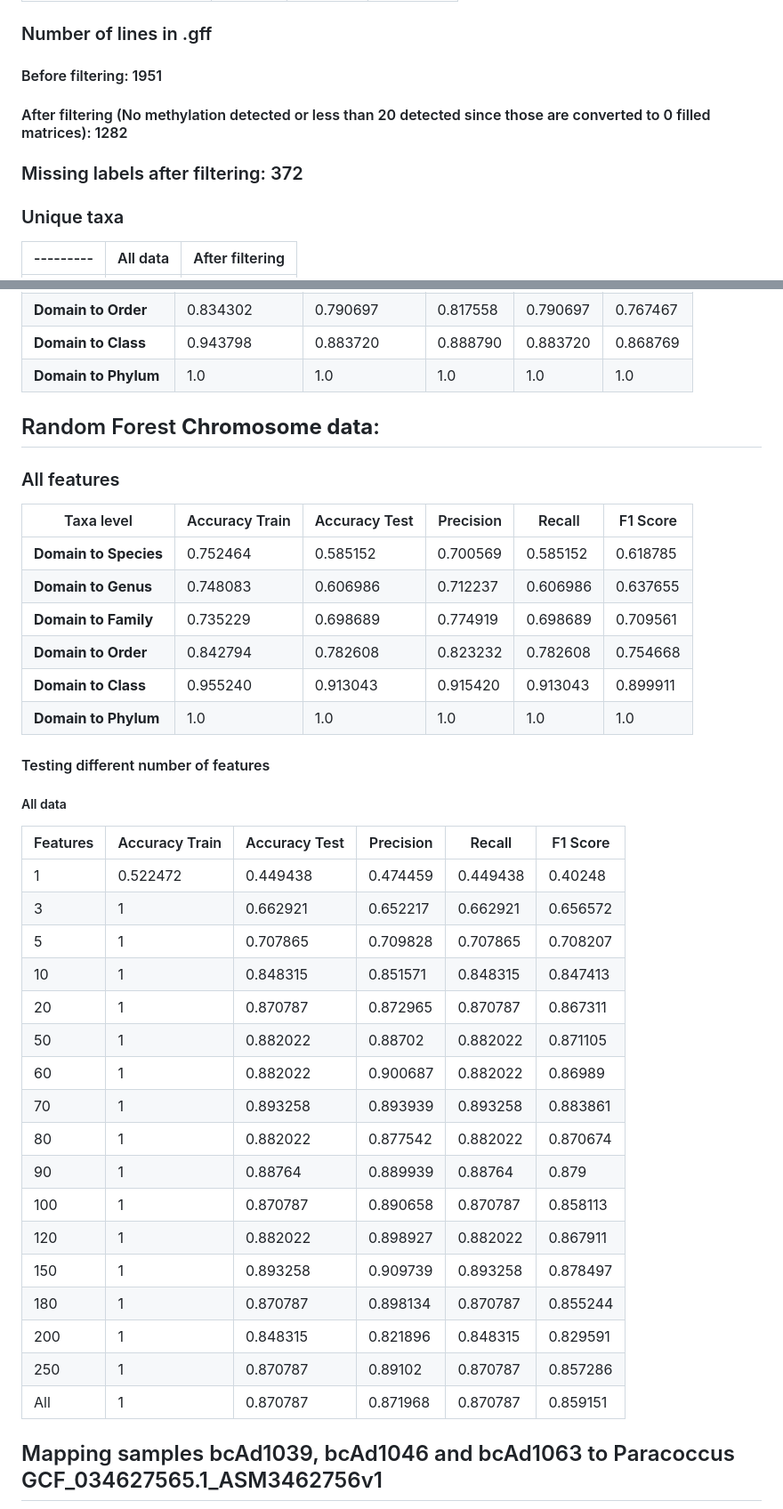
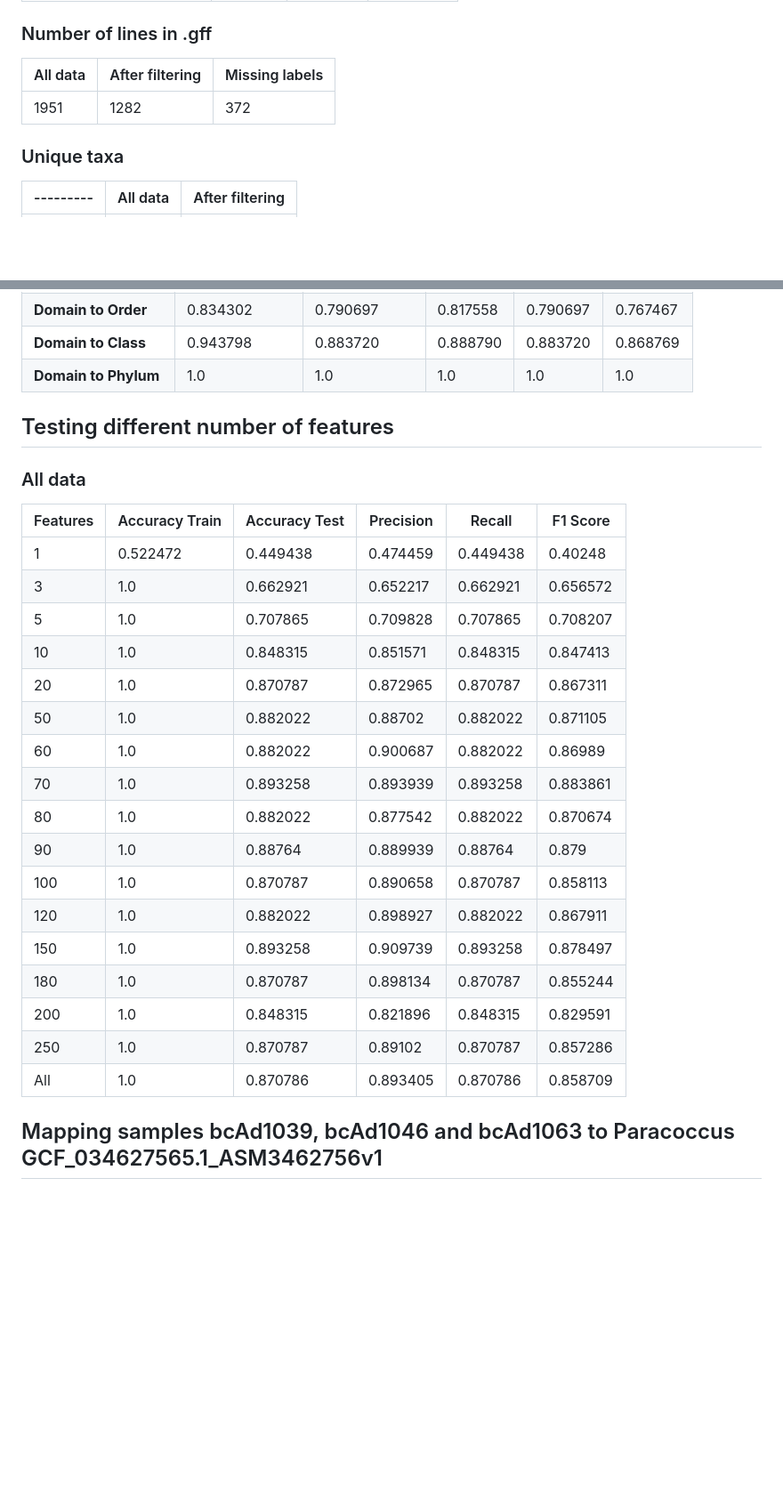
Before and after one commit to melinamarkkanen/Methylation, a Markdown page: results/README.md, 2 parts joined by grey strips. Shown: that part at 89% size. Rendered like a GitHub page; blank space fills up the shorter version.

Commit message:
tables reordered

```diff
--- a/results/README.md
+++ b/results/README.md
@@ -11,10 +11,10 @@
 | bcAd1063T--bcAd1063T   | 373   | 364      | 126               |
 
 ### Number of lines in .gff
-#### Before filtering: 1951
-#### After filtering (No methylation detected or less than 20 detected since those are converted to 0 filled matrices): 1282
+| All data | After filtering | Missing labels |
+|----------|-----------------|----------------|
+| 1951     | 1282            | 372
 
-### Missing labels after filtering: 372
 
 ### Unique taxa
 |---------| All data | After filtering |
@@ -69,39 +99,27 @@
 | **Domain to Class**   | 0.943798 | 0.883720 |	0.888790 | 0.883720 | 0.868769 |
 | **Domain to Phylum**  | 1.0      | 1.0      | 1.0      | 1.0      | 1.0      |
 
-
-## Random Forest **Chromosome data**:
-### All features
-| Taxa level | Accuracy Train | Accuracy Test | Precision | Recall | F1 Score |
-|-----------------------|----------|----------|----------|----------|----------|
-| **Domain to Species** | 0.752464 | 0.585152 | 0.700569 | 0.585152 | 0.618785 |
-| **Domain to Genus**   | 0.748083 | 0.606986 | 0.712237 | 0.606986 | 0.637655 |
-| **Domain to Family**  | 0.735229 | 0.698689 | 0.774919 | 0.698689 | 0.709561 |
-| **Domain to Order**   | 0.842794 | 0.782608 | 0.823232 | 0.782608 | 0.754668 |
-| **Domain to Class**   | 0.955240 | 0.913043 | 0.915420 | 0.913043 | 0.899911 |
-| **Domain to Phylum**  | 1.0      | 1.0      | 1.0      | 1.0      | 1.0      |
-
-#### Testing different number of features
-##### All data
+## Testing different number of features
+### All data
 | Features | Accuracy Train | Accuracy Test | Precision | Recall   | F1 Score |
 | -------- | -------------- | ------------- | --------- | -------- | -------- |
 | 1        | 0.522472       | 0.449438      | 0.474459  | 0.449438 | 0.40248  |
-| 3        | 1              | 0.662921      | 0.652217  | 0.662921 | 0.656572 |
-| 5        | 1              | 0.707865      | 0.709828  | 0.707865 | 0.708207 |
-| 10       | 1              | 0.848315      | 0.851571  | 0.848315 | 0.847413 |
-| 20       | 1              | 0.870787      | 0.872965  | 0.870787 | 0.867311 |
-| 50       | 1              | 0.882022      | 0.88702   | 0.882022 | 0.871105 |
-| 60       | 1              | 0.882022      | 0.900687  | 0.882022 | 0.86989  |
-| 70       | 1              | 0.893258      | 0.893939  | 0.893258 | 0.883861 |
-| 80       | 1              | 0.882022      | 0.877542  | 0.882022 | 0.870674 |
-| 90       | 1              | 0.88764       | 0.889939  | 0.88764  | 0.879    |
-| 100      | 1              | 0.870787      | 0.890658  | 0.870787 | 0.858113 |
-| 120      | 1              | 0.882022      | 0.898927  | 0.882022 | 0.867911 |
-| 150      | 1              | 0.893258      | 0.909739  | 0.893258 | 0.878497 |
-| 180      | 1              | 0.870787      | 0.898134  | 0.870787 | 0.855244 |
-| 200      | 1              | 0.848315      | 0.821896  | 0.848315 | 0.829591 |
-| 250      | 1              | 0.870787      | 0.89102   | 0.870787 | 0.857286 |
-| All      | 1              | 0.870787      | 0.871968  | 0.870787 | 0.859151 |
+| 3        | 1.0            | 0.662921      | 0.652217  | 0.662921 | 0.656572 |
+| 5        | 1.0            | 0.707865      | 0.709828  | 0.707865 | 0.708207 |
+| 10       | 1.0            | 0.848315      | 0.851571  | 0.848315 | 0.847413 |
+| 20       | 1.0            | 0.870787      | 0.872965  | 0.870787 | 0.867311 |
+| 50       | 1.0            | 0.882022      | 0.88702   | 0.882022 | 0.871105 |
+| 60       | 1.0            | 0.882022      | 0.900687  | 0.882022 | 0.86989  |
+| 70       | 1.0            | 0.893258      | 0.893939  | 0.893258 | 0.883861 |
+| 80       | 1.0            | 0.882022      | 0.877542  | 0.882022 | 0.870674 |
+| 90       | 1.0            | 0.88764       | 0.889939  | 0.88764  | 0.879    |
+| 100      | 1.0            | 0.870787      | 0.890658  | 0.870787 | 0.858113 |
+| 120      | 1.0            | 0.882022      | 0.898927  | 0.882022 | 0.867911 |
+| 150      | 1.0            | 0.893258      | 0.909739  | 0.893258 | 0.878497 |
+| 180      | 1.0            | 0.870787      | 0.898134  | 0.870787 | 0.855244 |
+| 200      | 1.0            | 0.848315      | 0.821896  | 0.848315 | 0.829591 |
+| 250      | 1.0            | 0.870787      | 0.89102   | 0.870787 | 0.857286 |
+| All      | 1.0            | 0.870786      | 0.893405  | 0.870786 | 0.858709 |
 
 
 
```
Also changed, not shown: other parts of results/README.md (+30 -0 lines).
